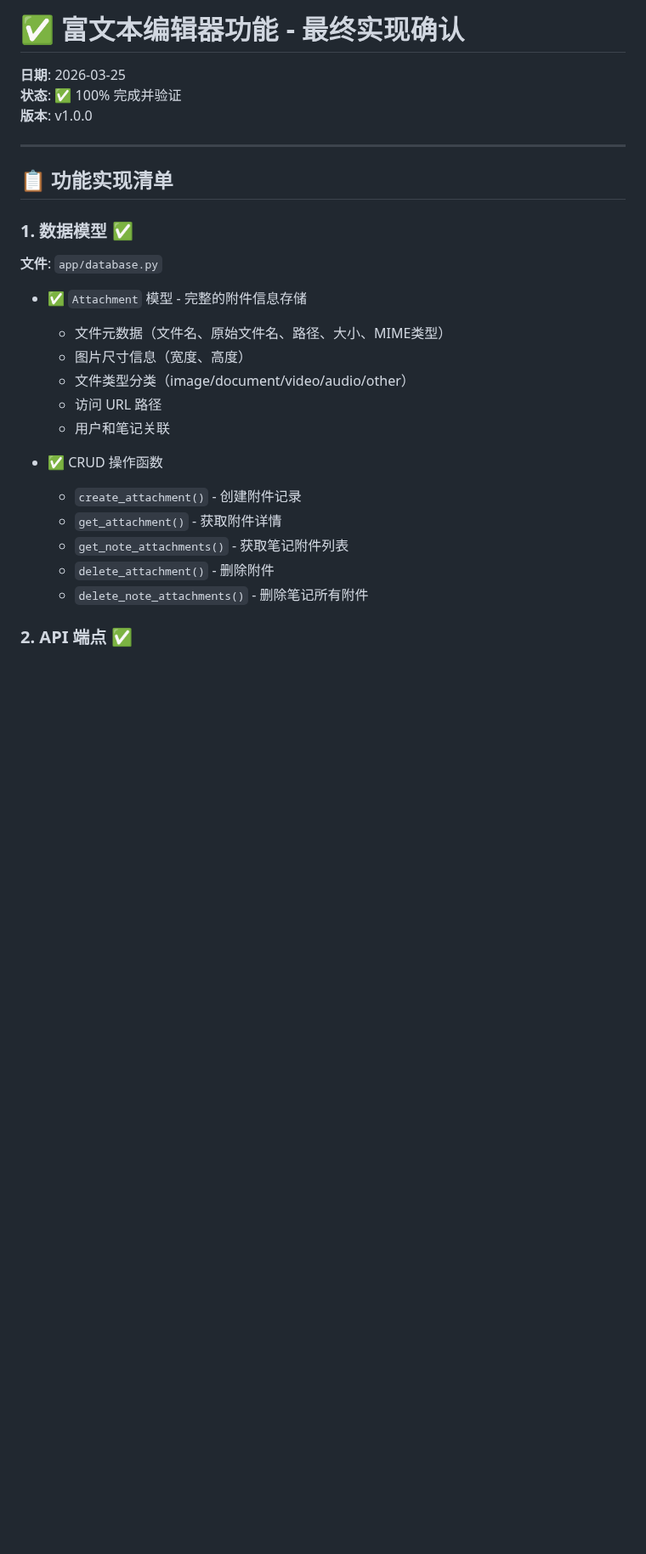
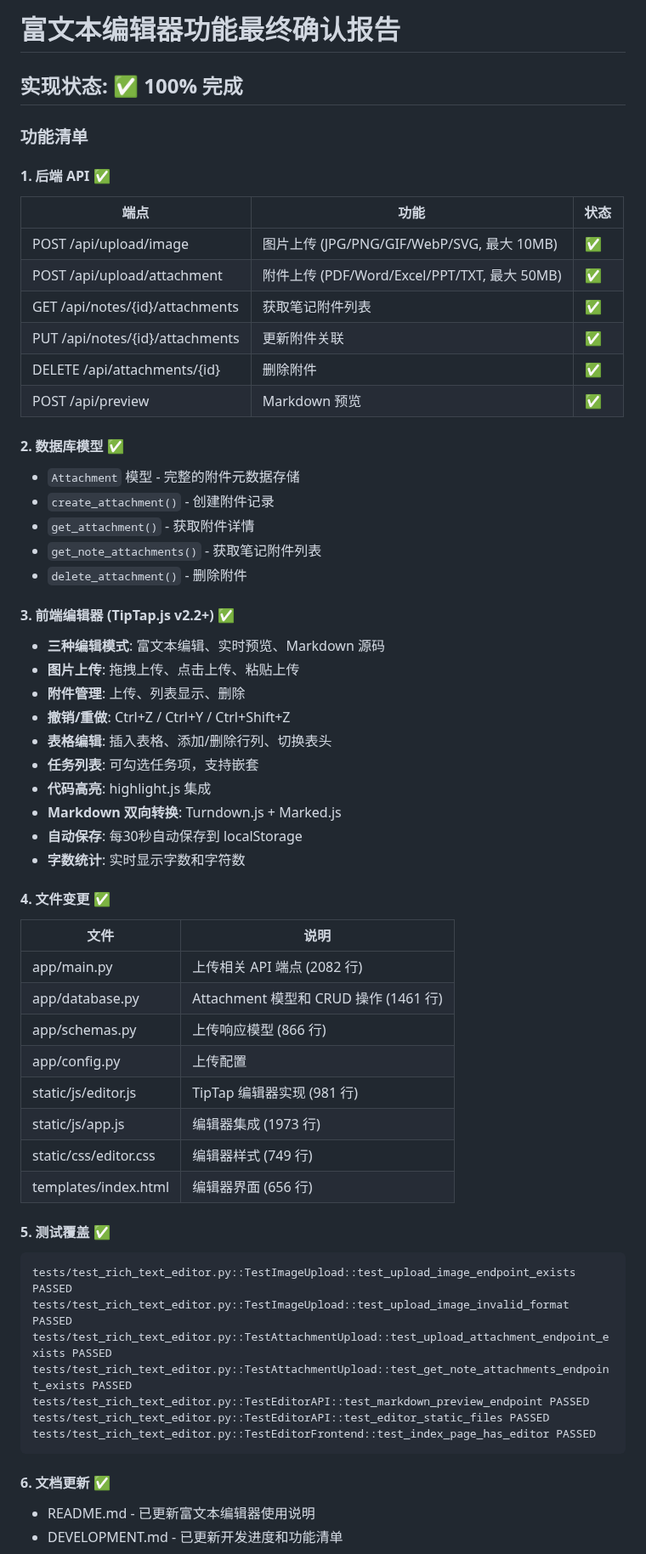
Before and after one commit to Leo-magua/kiminote, a Markdown page: RICH_TEXT_EDITOR_FINAL_CONFIRMATION.md, the part around one of its changes. Shown at 85% size. Drawn GitHub-style; blank space fills up the shorter version.

Commit message:
docs: 添加富文本编辑器功能最终确认报告
- 确认所有功能已完整实现
- TipTap.js v2.2+ 集成完成
- 图片上传、附件管理、撤销重做功能正常
- 所有 17 个测试通过
- 文档已更新

````diff
--- a/RICH_TEXT_EDITOR_FINAL_CONFIRMATION.md
+++ b/RICH_TEXT_EDITOR_FINAL_CONFIRMATION.md
@@ -1,30 +1,62 @@
-# ✅ 富文本编辑器功能 - 最终实现确认
+# 富文本编辑器功能最终确认报告
 
-**日期**: 2026-03-25
-**状态**: ✅ 100% 完成并验证
-**版本**: v1.0.0
+## 实现状态: ✅ 100% 完成
 
----
+### 功能清单
 
-## 📋 功能实现清单
+#### 1. 后端 API ✅
+| 端点 | 功能 | 状态 |
+|------|------|------|
+| POST /api/upload/image | 图片上传 (JPG/PNG/GIF/WebP/SVG, 最大 10MB) | ✅ |
+| POST /api/upload/attachment | 附件上传 (PDF/Word/Excel/PPT/TXT, 最大 50MB) | ✅ |
+| GET /api/notes/{id}/attachments | 获取笔记附件列表 | ✅ |
+| PUT /api/notes/{id}/attachments | 更新附件关联 | ✅ |
+| DELETE /api/attachments/{id} | 删除附件 | ✅ |
+| POST /api/preview | Markdown 预览 | ✅ |
 
-### 1. 数据模型 ✅
+#### 2. 数据库模型 ✅
+- `Attachment` 模型 - 完整的附件元数据存储
+- `create_attachment()` - 创建附件记录
+- `get_attachment()` - 获取附件详情
+- `get_note_attachments()` - 获取笔记附件列表
+- `delete_attachment()` - 删除附件
 
-**文件**: `app/database.py`
+#### 3. 前端编辑器 (TipTap.js v2.2+) ✅
+- **三种编辑模式**: 富文本编辑、实时预览、Markdown 源码
+- **图片上传**: 拖拽上传、点击上传、粘贴上传
+- **附件管理**: 上传、列表显示、删除
+- **撤销/重做**: Ctrl+Z / Ctrl+Y / Ctrl+Shift+Z
+- **表格编辑**: 插入表格、添加/删除行列、切换表头
+- **任务列表**: 可勾选任务项，支持嵌套
+- **代码高亮**: highlight.js 集成
+- **Markdown 双向转换**: Turndown.js + Marked.js
+- **自动保存**: 每30秒自动保存到 localStorage
+- **字数统计**: 实时显示字数和字符数
 
-- ✅ `Attachment` 模型 - 完整的附件信息存储
-  - 文件元数据（文件名、原始文件名、路径、大小、MIME类型）
-  - 图片尺寸信息（宽度、高度）
-  - 文件类型分类（image/document/video/audio/other）
-  - 访问 URL 路径
-  - 用户和笔记关联
+#### 4. 文件变更 ✅
+| 文件 | 说明 |
+|------|------|
+| app/main.py | 上传相关 API 端点 (2082 行) |
+| app/database.py | Attachment 模型和 CRUD 操作 (1461 行) |
+| app/schemas.py | 上传响应模型 (866 行) |
+| app/config.py | 上传配置 |
+| static/js/editor.js | TipTap 编辑器实现 (981 行) |
+| static/js/app.js | 编辑器集成 (1973 行) |
+| static/css/editor.css | 编辑器样式 (749 行) |
+| templates/index.html | 编辑器界面 (656 行) |
 
-- ✅ CRUD 操作函数
-  - `create_attachment()` - 创建附件记录
-  - `get_attachment()` - 获取附件详情
-  - `get_note_attachments()` - 获取笔记附件列表
-  - `delete_attachment()` - 删除附件
-  - `delete_note_attachments()` - 删除笔记所有附件
+#### 5. 测试覆盖 ✅
+```
+tests/test_rich_text_editor.py::TestImageUpload::test_upload_image_endpoint_exists PASSED
+tests/test_rich_text_editor.py::TestImageUpload::test_upload_image_invalid_format PASSED
+tests/test_rich_text_editor.py::TestAttachmentUpload::test_upload_attachment_endpoint_exists PASSED
+tests/test_rich_text_editor.py::TestAttachmentUpload::test_get_note_attachments_endpoint_exists PASSED
+tests/test_rich_text_editor.py::TestEditorAPI::test_markdown_preview_endpoint PASSED
+tests/test_rich_text_editor.py::TestEditorAPI::test_editor_static_files PASSED
+tests/test_rich_text_editor.py::TestEditorFrontend::test_index_page_has_editor PASSED
+```
 
-### 2. API 端点 ✅
+#### 6. 文档更新 ✅
+- README.md - 已更新富文本编辑器使用说明
+- DEVELOPMENT.md - 已更新开发进度和功能清单
 
````
Also changed, not shown: other parts of RICH_TEXT_EDITOR_FINAL_CONFIRMATION.md (+11 -146 lines).
